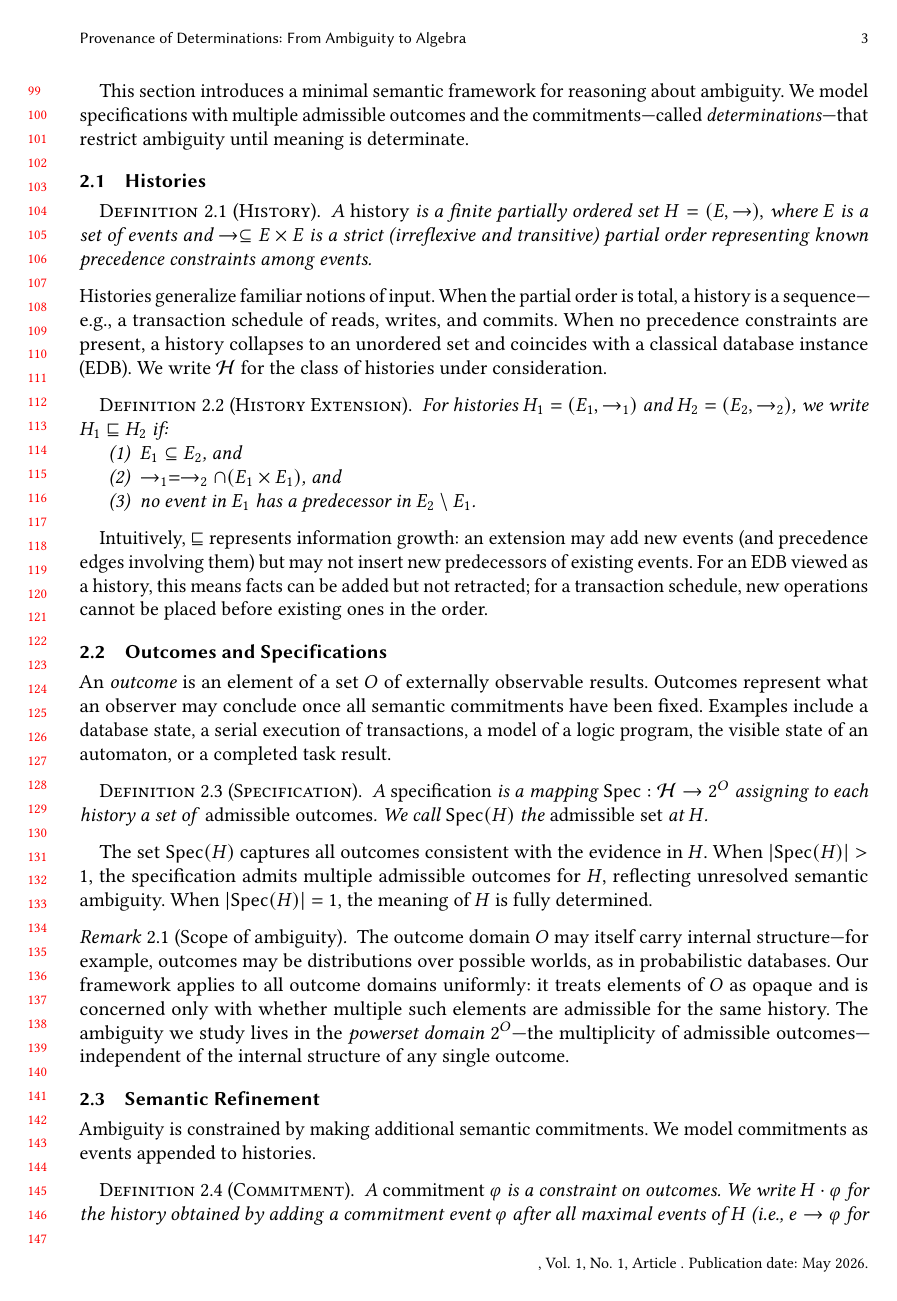
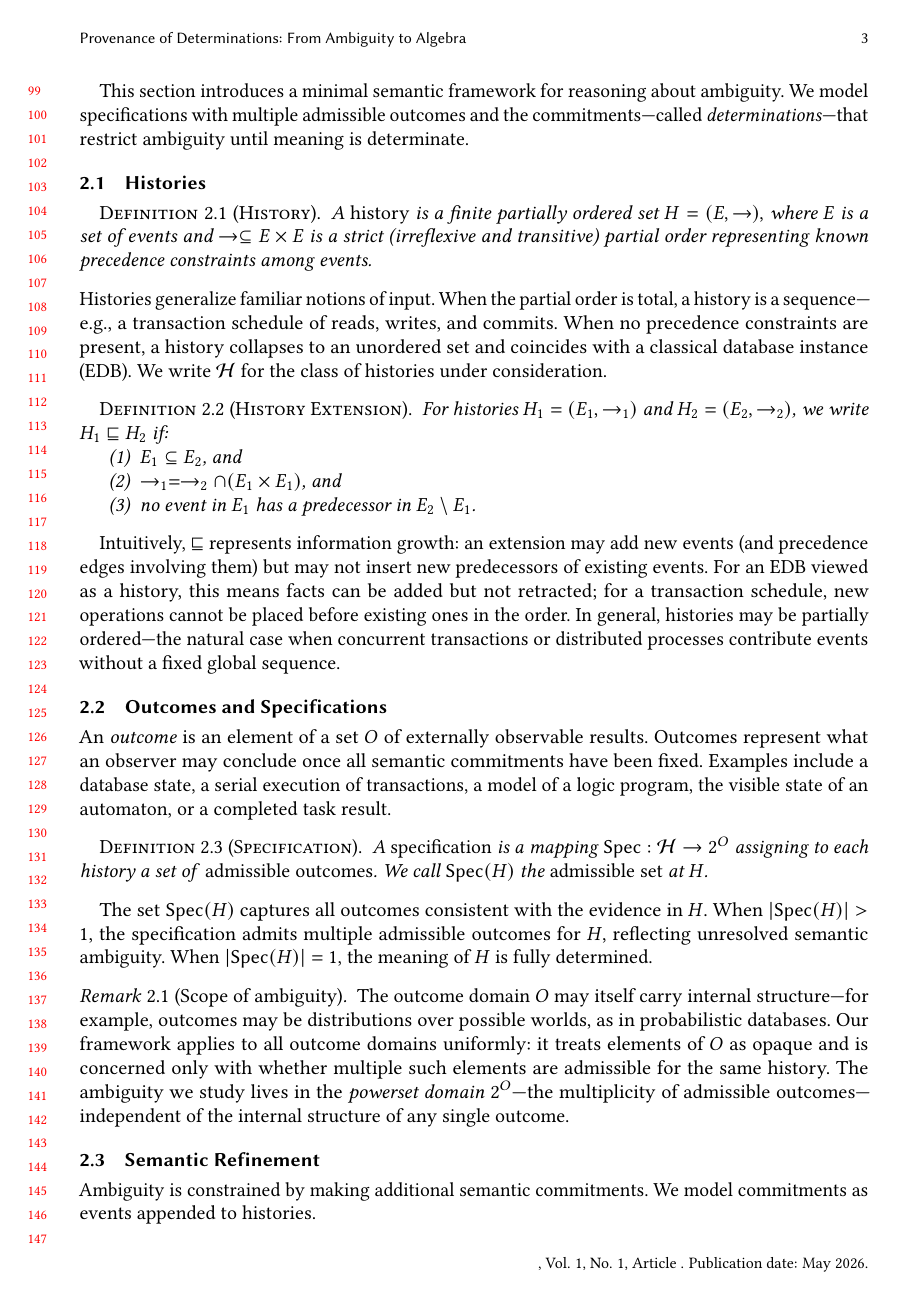
Before and after one commit to jhellerstein/provenance, a LaTeX paper (main.tex): page 3 of 29. Compiled offline with pdfLaTeX.

Commit message:
Add sentence motivating partial order: concurrent transactions / distributed processes

```diff
--- a/main.tex
+++ b/main.tex
@@ -264,6 +264,9 @@ predecessors of existing events.
 For an EDB viewed as a history, this means facts can be added but not
 retracted; for a transaction schedule, new operations cannot be placed
 before existing ones in the order.
+In general, histories may be partially ordered---the natural case when
+concurrent transactions or distributed processes contribute events without
+a fixed global sequence.
 
 \subsection{Outcomes and Specifications}
 An \emph{outcome} is an element of a set $O$ of externally
```
